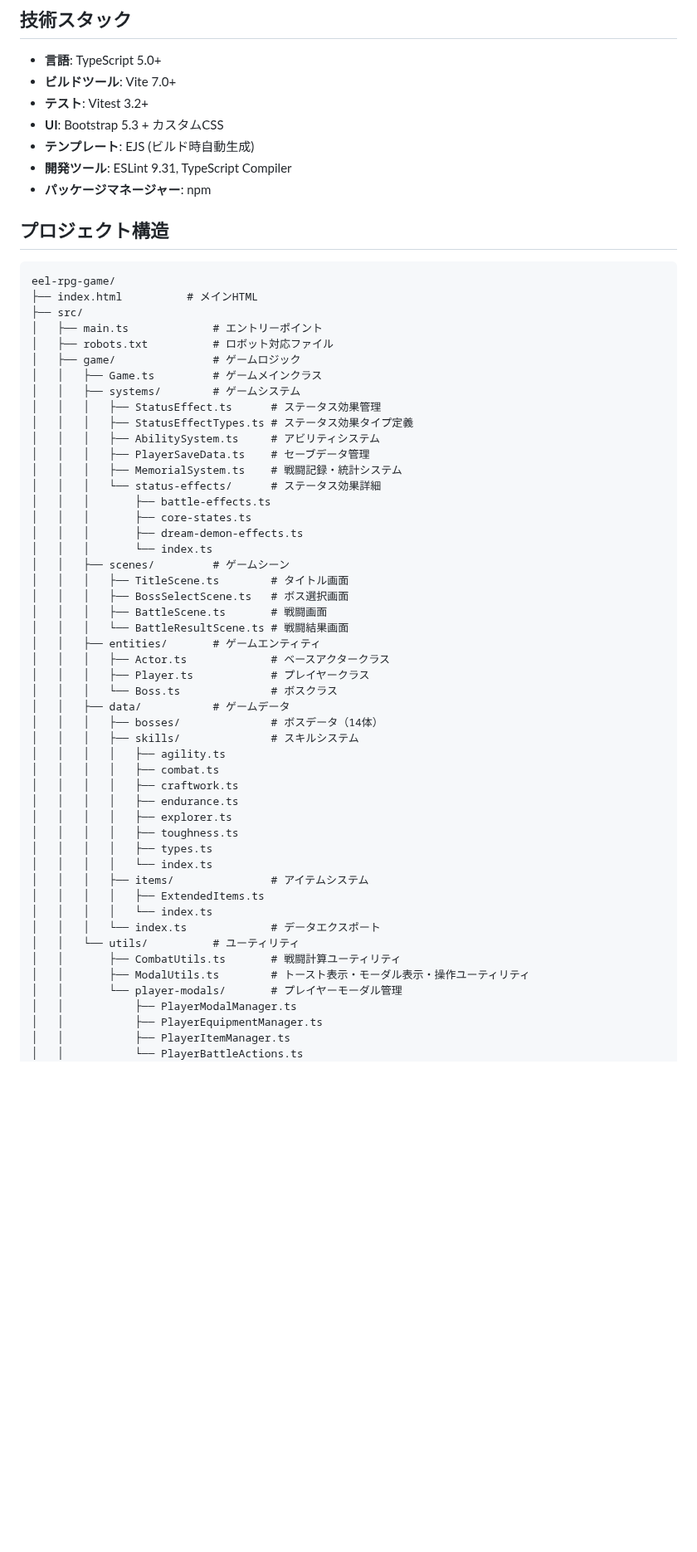
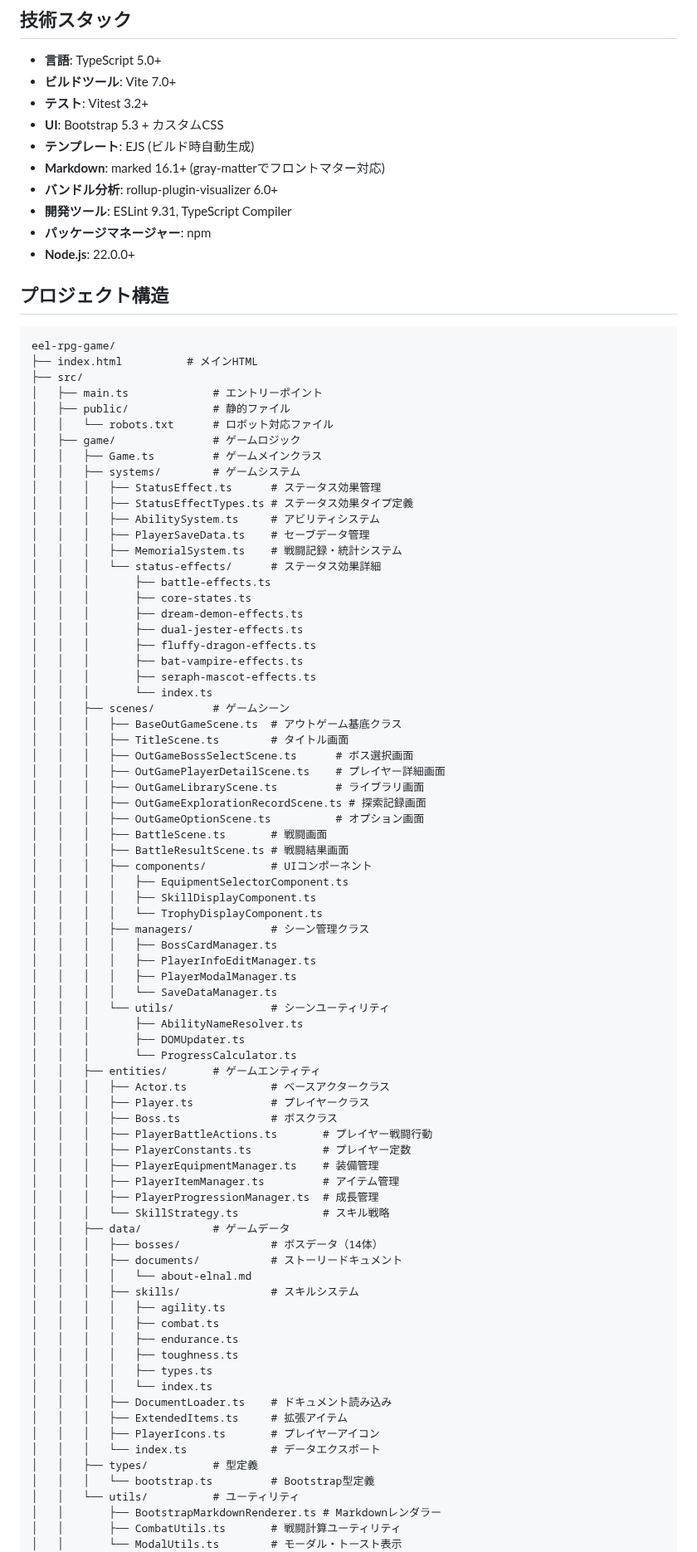
Before and after one commit to leftonbo/eel-rpg-game, a Markdown page: README.md, the part around one of its changes. Shown at 83% size. Drawn GitHub-style; blank space fills up the shorter version.

Commit message:
📝README.md大幅更新
- プロジェクト構造を最新状態に同期（OutGameScene群、コンポーネント化など）
- 技術スタック更新（Vite 7.0+, marked, gray-matter, rollup-plugin-visualizer 6.0+）
- ストーリードキュメントシステムの詳細説明追加
- ModalUtils統一方針の明記（ブラウザ標準ダイアログ禁止）
- プレイフローにライブラリ機能を追加

🤖 Generated with [Claude Code](https://claude.ai/code)

Co-Authored-By: Claude <noreply@anthropic.com>

```diff
--- a/README.md
+++ b/README.md
@@ -96,8 +96,11 @@
 - **テスト**: Vitest 3.2+
 - **UI**: Bootstrap 5.3 + カスタムCSS
 - **テンプレート**: EJS (ビルド時自動生成)
+- **Markdown**: marked 16.1+ (gray-matterでフロントマター対応)
+- **バンドル分析**: rollup-plugin-visualizer 6.0+
 - **開発ツール**: ESLint 9.31, TypeScript Compiler
 - **パッケージマネージャー**: npm
+- **Node.js**: 22.0.0+
 
 ## プロジェクト構造
 
@@ -106,7 +109,8 @@ eel-rpg-game/
 ├── index.html          # メインHTML
 ├── src/
 │   ├── main.ts             # エントリーポイント
-│   ├── robots.txt          # ロボット対応ファイル
+│   ├── public/             # 静的ファイル
+│   │   └── robots.txt      # ロボット対応ファイル
 │   ├── game/               # ゲームロジック
 │   │   ├── Game.ts         # ゲームメインクラス
 │   │   ├── systems/        # ゲームシステム
@@ -119,37 +123,63 @@ eel-rpg-game/
 │   │   │       ├── battle-effects.ts
 │   │   │       ├── core-states.ts
 │   │   │       ├── dream-demon-effects.ts
+│   │   │       ├── dual-jester-effects.ts
+│   │   │       ├── fluffy-dragon-effects.ts
+│   │   │       ├── bat-vampire-effects.ts
+│   │   │       ├── seraph-mascot-effects.ts
 │   │   │       └── index.ts
 │   │   ├── scenes/         # ゲームシーン
+│   │   │   ├── BaseOutGameScene.ts  # アウトゲーム基底クラス
 │   │   │   ├── TitleScene.ts        # タイトル画面
-│   │   │   ├── BossSelectScene.ts   # ボス選択画面
+│   │   │   ├── OutGameBossSelectScene.ts      # ボス選択画面
+│   │   │   ├── OutGamePlayerDetailScene.ts    # プレイヤー詳細画面
+│   │   │   ├── OutGameLibraryScene.ts         # ライブラリ画面
+│   │   │   ├── OutGameExplorationRecordScene.ts # 探索記録画面
+│   │   │   ├── OutGameOptionScene.ts          # オプション画面
 │   │   │   ├── BattleScene.ts       # 戦闘画面
-│   │   │   └── BattleResultScene.ts # 戦闘結果画面
+│   │   │   ├── BattleResultScene.ts # 戦闘結果画面
+│   │   │   ├── components/          # UIコンポーネント
+│   │   │   │   ├── EquipmentSelectorComponent.ts
+│   │   │   │   ├── SkillDisplayComponent.ts
+│   │   │   │   └── TrophyDisplayComponent.ts
+│   │   │   ├── managers/            # シーン管理クラス
+│   │   │   │   ├── BossCardManager.ts
+│   │   │   │   ├── PlayerInfoEditManager.ts
+│   │   │   │   ├── PlayerModalManager.ts
+│   │   │   │   └── SaveDataManager.ts
+│   │   │   └── utils/               # シーンユーティリティ
+│   │   │       ├── AbilityNameResolver.ts
+│   │   │       ├── DOMUpdater.ts
+│   │   │       └── ProgressCalculator.ts
 │   │   ├── entities/       # ゲームエンティティ
 │   │   │   ├── Actor.ts             # ベースアクタークラス
 │   │   │   ├── Player.ts            # プレイヤークラス
-│   │   │   └── Boss.ts              # ボスクラス
+│   │   │   ├── Boss.ts              # ボスクラス
+│   │   │   ├── PlayerBattleActions.ts       # プレイヤー戦闘行動
+│   │   │   ├── PlayerConstants.ts           # プレイヤー定数
+│   │   │   ├── PlayerEquipmentManager.ts    # 装備管理
+│   │   │   ├── PlayerItemManager.ts         # アイテム管理
+│   │   │   ├── PlayerProgressionManager.ts  # 成長管理
+│   │   │   └── SkillStrategy.ts             # スキル戦略
 │   │   ├── data/           # ゲームデータ
 │   │   │   ├── bosses/              # ボスデータ（14体）
+│   │   │   ├── documents/           # ストーリードキュメント
+│   │   │   │   └── about-elnal.md
 │   │   │   ├── skills/              # スキルシステム
 │   │   │   │   ├── agility.ts
 │   │   │   │   ├── combat.ts
-│   │   │   │   ├── craftwork.ts
 │   │   │   │   ├── endurance.ts
-│   │   │   │   ├── explorer.ts
 │   │   │   │   ├── toughness.ts
 │   │   │   │   ├── types.ts
 │   │   │   │   └── index.ts
-│   │   │   ├── items/               # アイテムシステム
-│   │   │   │   ├── ExtendedItems.ts
-│   │   │   │   └── index.ts
+│   │   │   ├── DocumentLoader.ts    # ドキュメント読み込み
+│   │   │   ├── ExtendedItems.ts     # 拡張アイテム
+│   │   │   ├── PlayerIcons.ts       # プレイヤーアイコン
 │   │   │   └── index.ts             # データエクスポート
+│   │   ├── types/          # 型定義
+│   │   │   └── bootstrap.ts         # Bootstrap型定義
 │   │   └── utils/          # ユーティリティ
+│   │       ├── BootstrapMarkdownRenderer.ts # Markdownレンダラー
 │   │       ├── CombatUtils.ts       # 戦闘計算ユーティリティ
-│   │       ├── ModalUtils.ts        # トースト表示・モーダル表示・操作ユーティリティ
-│   │       └── player-modals/       # プレイヤーモーダル管理
-│   │           ├── PlayerModalManager.ts
-│   │           ├── PlayerEquipmentManager.ts
-│   │           ├── PlayerItemManager.ts
-│   │           └── PlayerBattleActions.ts
+│   │       └── ModalUtils.ts        # モーダル・トースト表示
 │   ├── templates/          # EJSテンプレート（HTML自動生成）
```
Also changed, not shown: other parts of README.md (+22 -1 lines).
